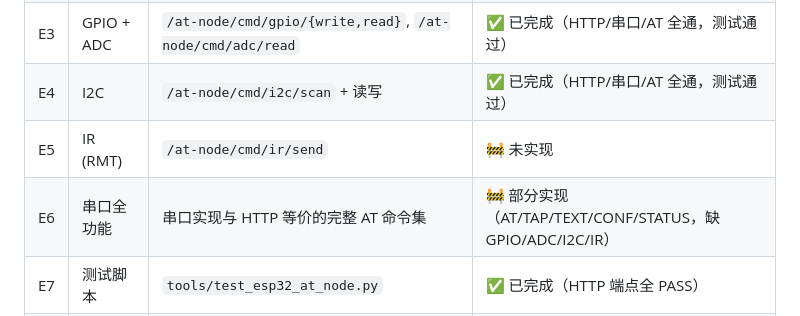
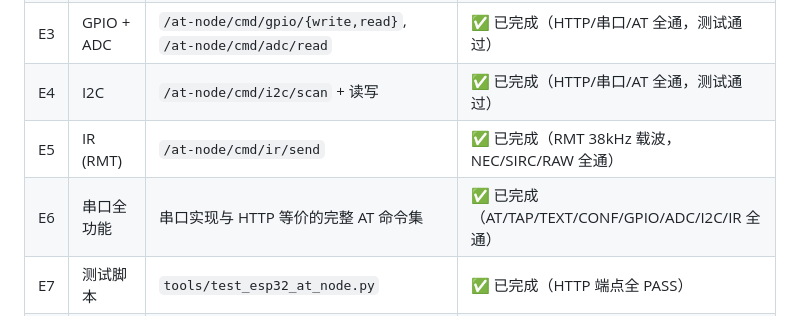
Before and after one commit to rede97/at-node, a Markdown page: esp32/PLAN.md, the part around the change. GitHub-like rendering.

Commit message:
docs(esp32/PLAN): mark E5 IR and E6 serial complete

```diff
--- a/esp32/PLAN.md
+++ b/esp32/PLAN.md
@@ -140,8 +140,8 @@ ESP32-C3 与 CH582 外设能力差异较大，**分阶段实现**：
 | E2 | BLE 键盘接入 | NimBLE boot keyboard，设备名 `AT-Node-ESP` | ✅ 已完成（CH582 dongle 扫描/连接/转发成功） |
 | E3 | GPIO + ADC | `/at-node/cmd/gpio/{write,read}`, `/at-node/cmd/adc/read` | ✅ 已完成（HTTP/串口/AT 全通，测试通过） |
 | E4 | I2C | `/at-node/cmd/i2c/scan` + 读写 | ✅ 已完成（HTTP/串口/AT 全通，测试通过） |
-| E5 | IR (RMT) | `/at-node/cmd/ir/send` | 🚧 未实现 |
-| E6 | 串口全功能 | 串口实现与 HTTP 等价的完整 AT 命令集 | 🚧 部分实现（AT/TAP/TEXT/CONF/STATUS，缺 GPIO/ADC/I2C/IR） |
+| E5 | IR (RMT) | `/at-node/cmd/ir/send` | ✅ 已完成（RMT 38kHz 载波，NEC/SIRC/RAW 全通） |
+| E6 | 串口全功能 | 串口实现与 HTTP 等价的完整 AT 命令集 | ✅ 已完成（AT/TAP/TEXT/CONF/GPIO/ADC/I2C/IR 全通） |
 | E7 | 测试脚本 | `tools/test_esp32_at_node.py` | ✅ 已完成（HTTP 端点全 PASS） |
 | E8 | MQTT TLS | `mqtt_client` 实现 + broker 对接 | 🚧 未实现（预留） |
 
```
